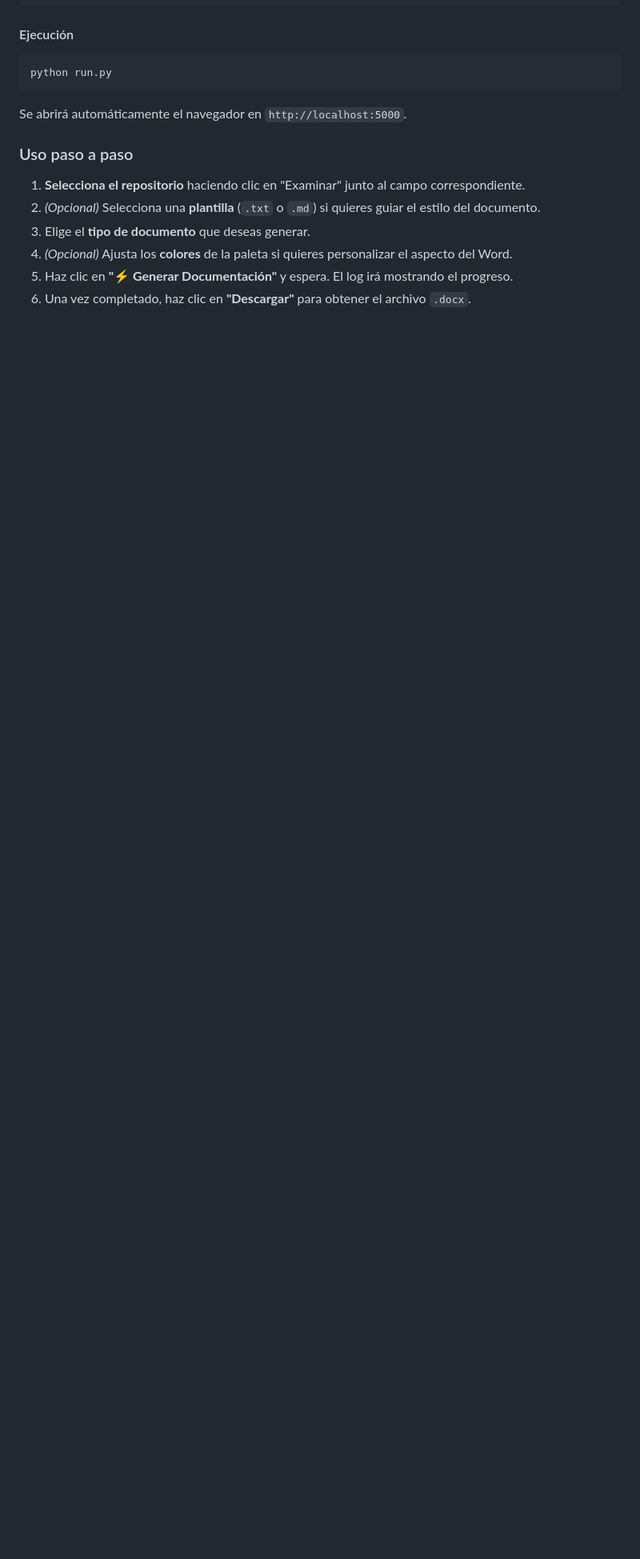
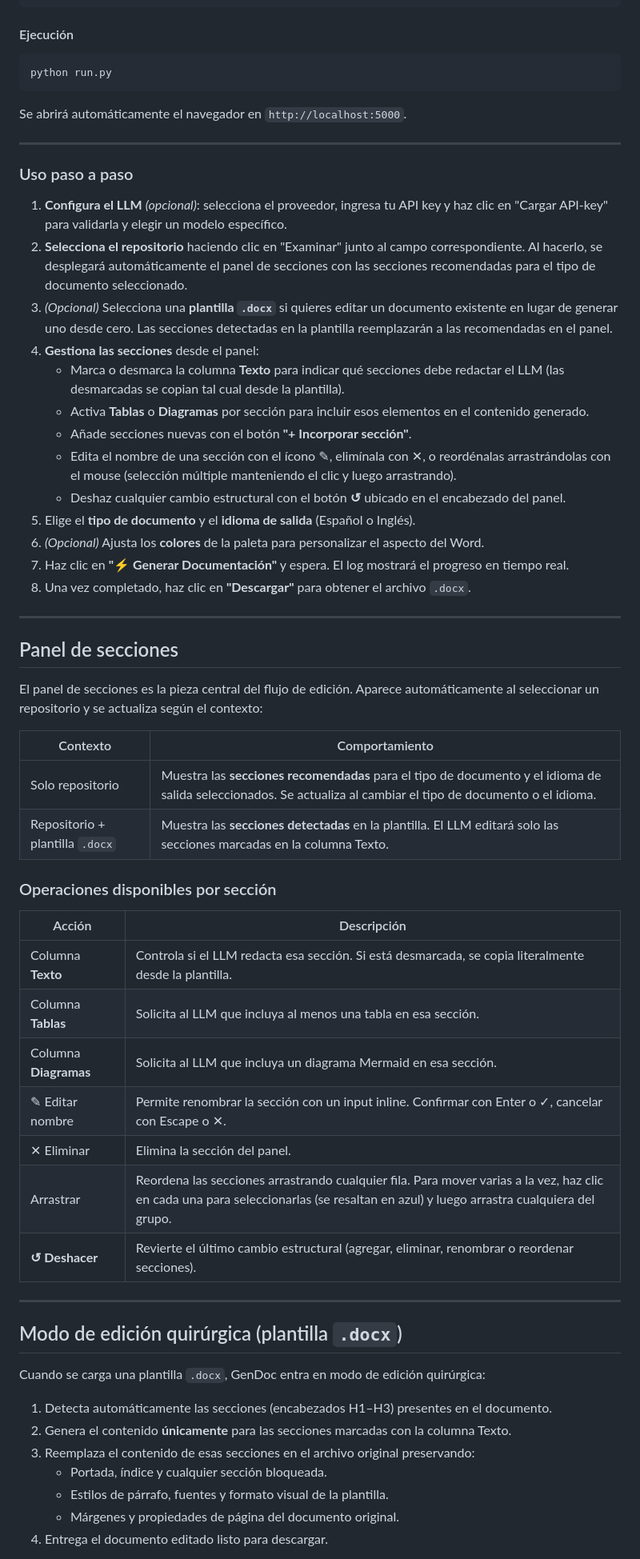
Before and after one commit to JossRubio/GenDoc, a Markdown page: README.md, the part around one of its changes. Shown at 80% size. Drawn GitHub-style; blank space fills up the shorter version.

Commit message:
update: Actualización de README

```diff
--- a/README.md
+++ b/README.md
@@ -83,11 +98,58 @@ python run.py
 
 Se abrirá automáticamente el navegador en `http://localhost:5000`.
 
+---
+
 ### Uso paso a paso
 
-1. **Selecciona el repositorio** haciendo clic en "Examinar" junto al campo correspondiente.
-2. *(Opcional)* Selecciona una **plantilla** (`.txt` o `.md`) si quieres guiar el estilo del documento.
-3. Elige el **tipo de documento** que deseas generar.
-4. *(Opcional)* Ajusta los **colores** de la paleta si quieres personalizar el aspecto del Word.
-5. Haz clic en **"⚡ Generar Documentación"** y espera. El log irá mostrando el progreso.
-6. Una vez completado, haz clic en **"Descargar"** para obtener el archivo `.docx`.
+1. **Configura el LLM** *(opcional)*: selecciona el proveedor, ingresa tu API key y haz clic en "Cargar API-key" para validarla y elegir un modelo específico.
+2. **Selecciona el repositorio** haciendo clic en "Examinar" junto al campo correspondiente. Al hacerlo, se desplegará automáticamente el panel de secciones con las secciones recomendadas para el tipo de documento seleccionado.
+3. *(Opcional)* Selecciona una **plantilla `.docx`** si quieres editar un documento existente en lugar de generar uno desde cero. Las secciones detectadas en la plantilla reemplazarán a las recomendadas en el panel.
+4. **Gestiona las secciones** desde el panel:
+   - Marca o desmarca la columna **Texto** para indicar qué secciones debe redactar el LLM (las desmarcadas se copian tal cual desde la plantilla).
+   - Activa **Tablas** o **Diagramas** por sección para incluir esos elementos en el contenido generado.
+   - Añade secciones nuevas con el botón **"+ Incorporar sección"**.
+   - Edita el nombre de una sección con el ícono ✎, elimínala con ✕, o reordénalas arrastrándolas con el mouse (selección múltiple manteniendo el clic y luego arrastrando).
+   - Deshaz cualquier cambio estructural con el botón **↺** ubicado en el encabezado del panel.
+5. Elige el **tipo de documento** y el **idioma de salida** (Español o Inglés).
+6. *(Opcional)* Ajusta los **colores** de la paleta para personalizar el aspecto del Word.
+7. Haz clic en **"⚡ Generar Documentación"** y espera. El log mostrará el progreso en tiempo real.
+8. Una vez completado, haz clic en **"Descargar"** para obtener el archivo `.docx`.
+
+---
+
+## Panel de secciones
+
+El panel de secciones es la pieza central del flujo de edición. Aparece automáticamente al seleccionar un repositorio y se actualiza según el contexto:
+
+| Contexto | Comportamiento |
+|----------|----------------|
+| Solo repositorio | Muestra las **secciones recomendadas** para el tipo de documento y el idioma de salida seleccionados. Se actualiza al cambiar el tipo de documento o el idioma. |
+| Repositorio + plantilla `.docx` | Muestra las **secciones detectadas** en la plantilla. El LLM editará solo las secciones marcadas en la columna Texto. |
+
+### Operaciones disponibles por sección
+
+| Acción | Descripción |
+|--------|-------------|
+| Columna **Texto** | Controla si el LLM redacta esa sección. Si está desmarcada, se copia literalmente desde la plantilla. |
+| Columna **Tablas** | Solicita al LLM que incluya al menos una tabla en esa sección. |
+| Columna **Diagramas** | Solicita al LLM que incluya un diagrama Mermaid en esa sección. |
+| ✎ Editar nombre | Permite renombrar la sección con un input inline. Confirmar con Enter o ✓, cancelar con Escape o ✕. |
+| ✕ Eliminar | Elimina la sección del panel. |
+| Arrastrar | Reordena las secciones arrastrando cualquier fila. Para mover varias a la vez, haz clic en cada una para seleccionarlas (se resaltan en azul) y luego arrastra cualquiera del grupo. |
+| **↺ Deshacer** | Revierte el último cambio estructural (agregar, eliminar, renombrar o reordenar secciones). |
+
+---
+
+## Modo de edición quirúrgica (plantilla `.docx`)
+
+Cuando se carga una plantilla `.docx`, GenDoc entra en modo de edición quirúrgica:
+
+1. Detecta automáticamente las secciones (encabezados H1–H3) presentes en el documento.
+2. Genera el contenido **únicamente** para las secciones marcadas con la columna Texto.
+3. Reemplaza el contenido de esas secciones en el archivo original preservando:
+   - Portada, índice y cualquier sección bloqueada.
+   - Estilos de párrafo, fuentes y formato visual de la plantilla.
+   - Márgenes y propiedades de página del documento original.
+4. Entrega el documento editado listo para descargar.
+
```
Also changed, not shown: other parts of README.md (+32 -13 lines).
